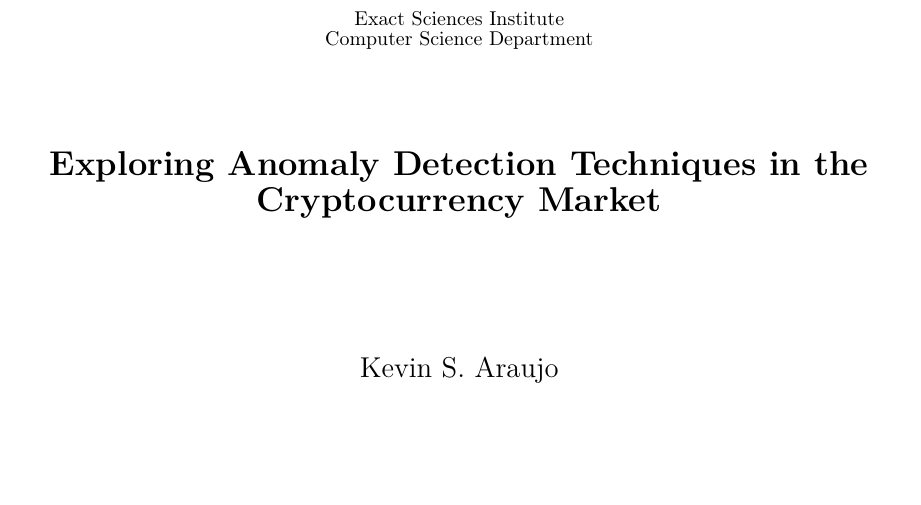
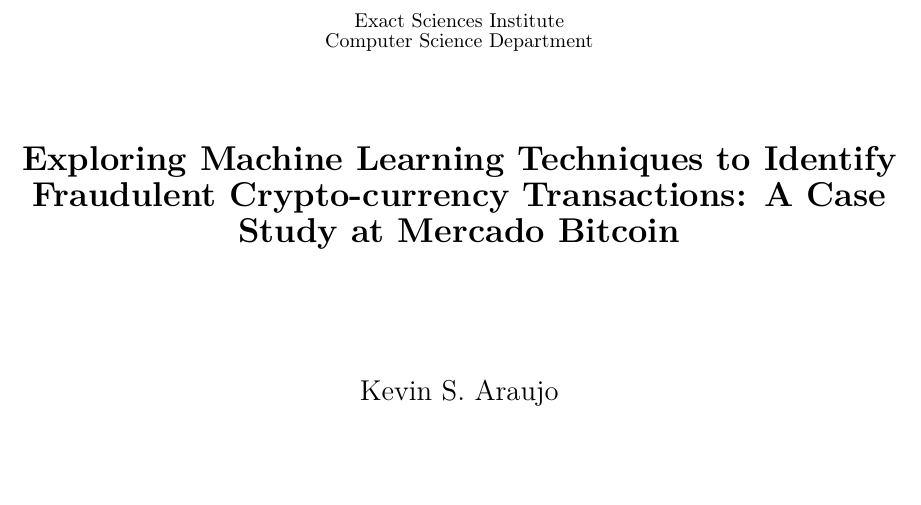
Before and after one commit to kevinsantana/PPCA-UnB-Dissertation, a LaTeX thesis (dissertation_main.tex): part of page 2 of 43, cut so that both start at the same text. Compiled offline with pdfLaTeX; a missing font is replaced by an installed copy or a similar font.

Commit message:
updating title

```diff
--- a/dissertation_main.tex
+++ b/dissertation_main.tex
@@ -42,7 +42,7 @@
 
 \autor{Kevin S.}{Araujo}%
 
-\titulo{Exploring Anomaly Detection Techniques in the Cryptocurrency Market}%
+\titulo{Exploring Machine Learning Techniques to Identify Fraudulent Crypto-currency Transactions: A Case Study at Mercado Bitcoin}%
 
 \palavraschave{criptomoedas, detecção de anomalia, aprendizagem de máquina}%
 \keywords{criptocurrencies, anomaly detection, machine learning}%
```
Also changed, not shown: .github/workflows/build-and-deploy.yml (+1 -1 lines), README.md, dissertation_main.pdf.
